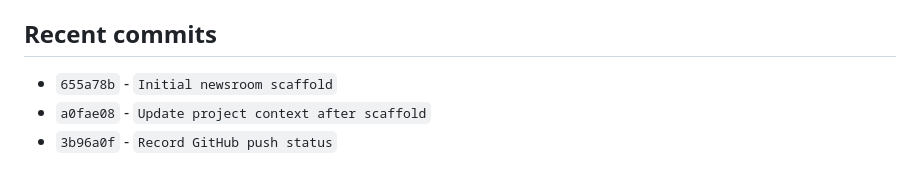
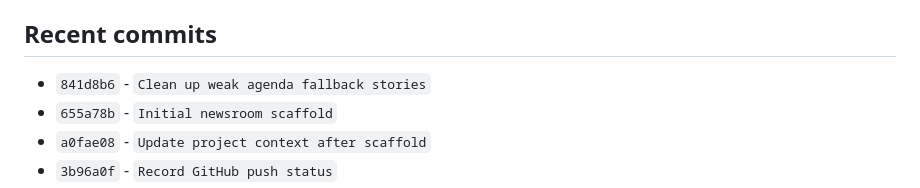
Before and after one commit to brianjcook/newsroom, a Markdown page: CODEX_CONTEXT.md, the part around the change. Rendered like a GitHub page.

Commit message:
Update context after weak fallback cleanup

```diff
--- a/CODEX_CONTEXT.md
+++ b/CODEX_CONTEXT.md
@@ -247,6 +247,7 @@ Build a local-news publishing system that ingests municipal and other local cont
 - `warnings`: `[]`
 
 ## Recent commits
+- `841d8b6` - `Clean up weak agenda fallback stories`
 - `655a78b` - `Initial newsroom scaffold`
 - `a0fae08` - `Update project context after scaffold`
 - `3b96a0f` - `Record GitHub push status`
```
